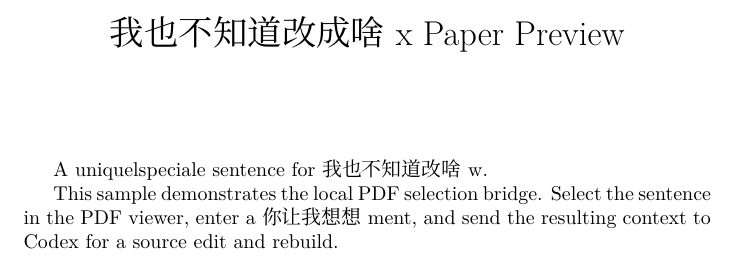
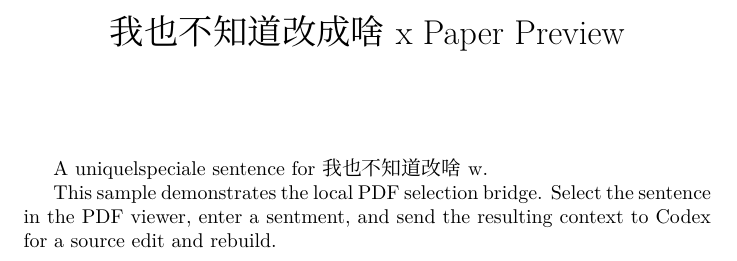
Before and after one commit to YUKIHOLIN/latex-paper-editor-skill, a LaTeX document (paper.tex): part of the page, cut so that both start at the same text. Compiled offline with XeLaTeX; a missing font is replaced by an installed copy or a similar font.

Commit message:
paper: apply PDF annotation to paper.tex

```diff
--- a/paper.tex
+++ b/paper.tex
@@ -14,7 +14,7 @@ A uniquelspeciale sentence for 我也不知道改啥w.
 % paper:end=intro-preview
 
 This sample demonstrates the local PDF selection bridge. Select the sentence
-in the PDF viewer, enter a 你让我想想ment, and send the resulting context to
+in the PDF viewer, enter a sentment, and send the resulting context to
 Codex for a source edit and rebuild.
 
 \end{document}
```
